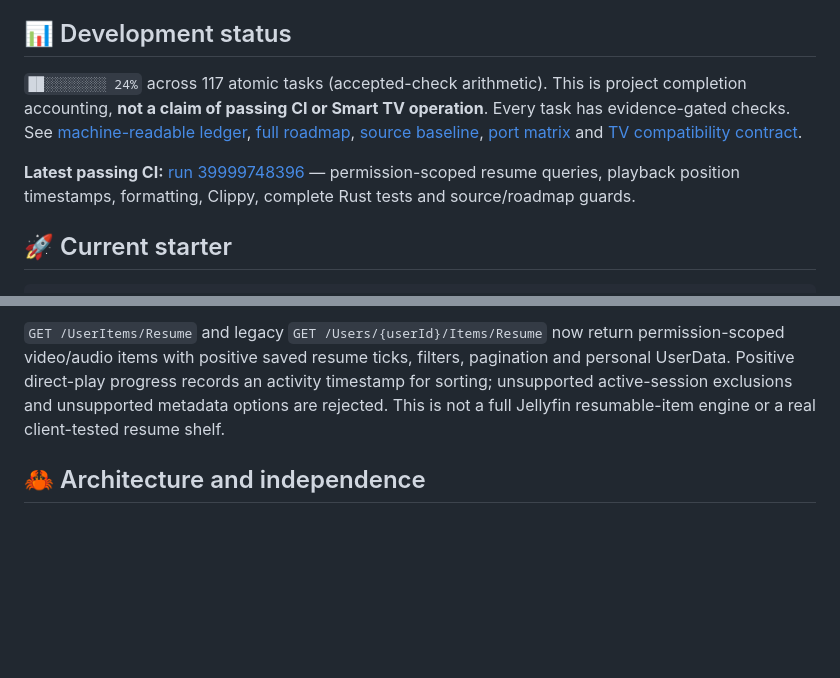
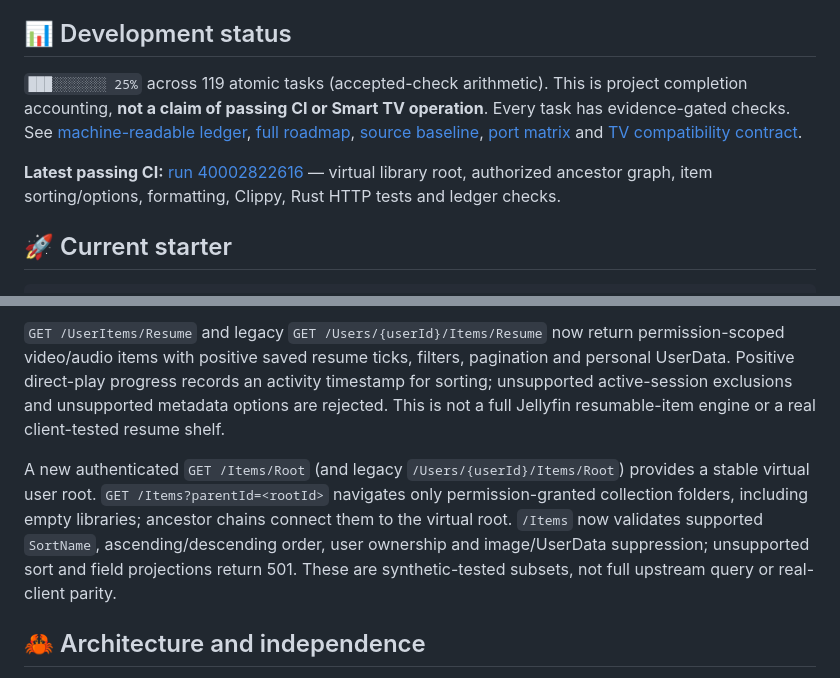
Before and after one commit to sguzman/pelagos, a Markdown page: README.md, 2 parts joined by grey strips. GitHub-like rendering; blank space fills up the shorter version.

Commit message:
docs: report tested library root and query options

```diff
--- a/README.md
+++ b/README.md
@@ -20,9 +20,9 @@
 
 ## 📊 Development status
 
-`██░░░░░░░░ 24%` across 117 atomic tasks (accepted-check arithmetic). This is project completion accounting, **not a claim of passing CI or Smart TV operation**. Every task has evidence-gated checks. See [machine-readable ledger](docs/progress.json), [full roadmap](docs/ROADMAP.md), [source baseline](docs/SOURCE_BASELINE.md), [port matrix](docs/PORT_MATRIX.md) and [TV compatibility contract](docs/COMPATIBILITY.md).
+`███░░░░░░░ 25%` across 119 atomic tasks (accepted-check arithmetic). This is project completion accounting, **not a claim of passing CI or Smart TV operation**. Every task has evidence-gated checks. See [machine-readable ledger](docs/progress.json), [full roadmap](docs/ROADMAP.md), [source baseline](docs/SOURCE_BASELINE.md), [port matrix](docs/PORT_MATRIX.md) and [TV compatibility contract](docs/COMPATIBILITY.md).
 
-**Latest passing CI:** [run 39999748396](https://github.com/sguzman/pelagos/actions/runs/39999748396) — permission-scoped resume queries, playback position timestamps, formatting, Clippy, complete Rust tests and source/roadmap guards.
+**Latest passing CI:** [run 40002822616](https://github.com/sguzman/pelagos/actions/runs/40002822616) — virtual library root, authorized ancestor graph, item sorting/options, formatting, Clippy, Rust HTTP tests and ledger checks.
 
 ## 🚀 Current starter
 
@@ -58,6 +58,8 @@ The current authenticated `GET /Users/{userId}` only resolves the current accoun
 
 `GET /UserItems/Resume` and legacy `GET /Users/{userId}/Items/Resume` now return permission-scoped video/audio items with positive saved resume ticks, filters, pagination and personal UserData. Positive direct-play progress records an activity timestamp for sorting; unsupported active-session exclusions and unsupported metadata options are rejected. This is not a full Jellyfin resumable-item engine or a real client-tested resume shelf.
 
+A new authenticated `GET /Items/Root` (and legacy `/Users/{userId}/Items/Root`) provides a stable virtual user root. `GET /Items?parentId=<rootId>` navigates only permission-granted collection folders, including empty libraries; ancestor chains connect them to the virtual root. `/Items` now validates supported `SortName`, ascending/descending order, user ownership and image/UserData suppression; unsupported sort and field projections return 501. These are synthetic-tested subsets, not full upstream query or real-client parity.
+
 ## 🦀 Architecture and independence
 
 Rust owns HTTP, protocols, indexing, metadata, state, playback negotiations, and FFmpeg supervision. A lightweight browser admin shell is included as a scaffold. The system supports Linux-first development, with EndeavourOS/Hyprland a primary target. The existing user-installed Jellyfin server remains independent and untouched.
```
